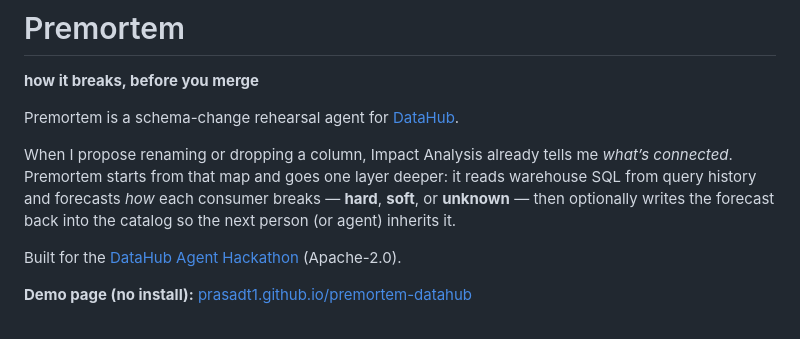
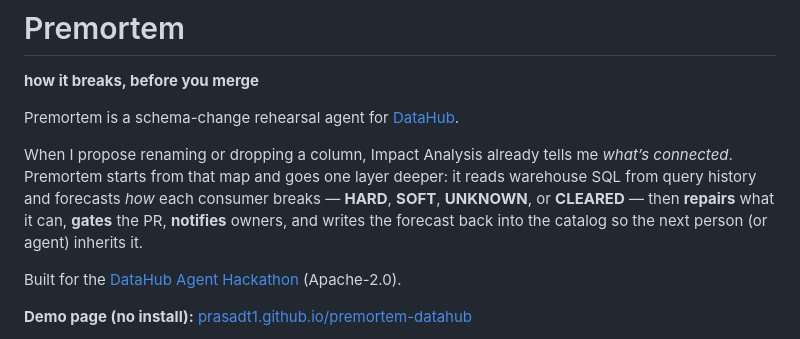
Before and after one commit to prasadt1/premortem-datahub, a Markdown page: README.md, the part around the change. Drawn GitHub-style.

```diff
--- a/README.md
+++ b/README.md
@@ -4,7 +4,7 @@
 
 Premortem is a schema-change rehearsal agent for [DataHub](https://datahub.com/).
 
-When I propose renaming or dropping a column, Impact Analysis already tells me *what’s connected*. Premortem starts from that map and goes one layer deeper: it reads warehouse SQL from query history and forecasts *how* each consumer breaks — **hard**, **soft**, or **unknown** — then optionally writes the forecast back into the catalog so the next person (or agent) inherits it.
+When I propose renaming or dropping a column, Impact Analysis already tells me *what’s connected*. Premortem starts from that map and goes one layer deeper: it reads warehouse SQL from query history and forecasts *how* each consumer breaks — **HARD**, **SOFT**, **UNKNOWN**, or **CLEARED** — then **repairs** what it can, **gates** the PR, **notifies** owners, and writes the forecast back into the catalog so the next person (or agent) inherits it.
 
 Built for the [DataHub Agent Hackathon](https://datahub.devpost.com/) (Apache-2.0).
 
```
Also changed, not shown: docs/media/README.md (+6 -1 lines), docs/video/README.md (added, +33 -0 lines), docs/video/vo-script.md (added, +107 -0 lines), docs/media/thumbnail-devpost.png (added), docs/media/thumbnail-youtube-1080.png (added), docs/media/thumbnail-youtube.png (added), 5 other files.
